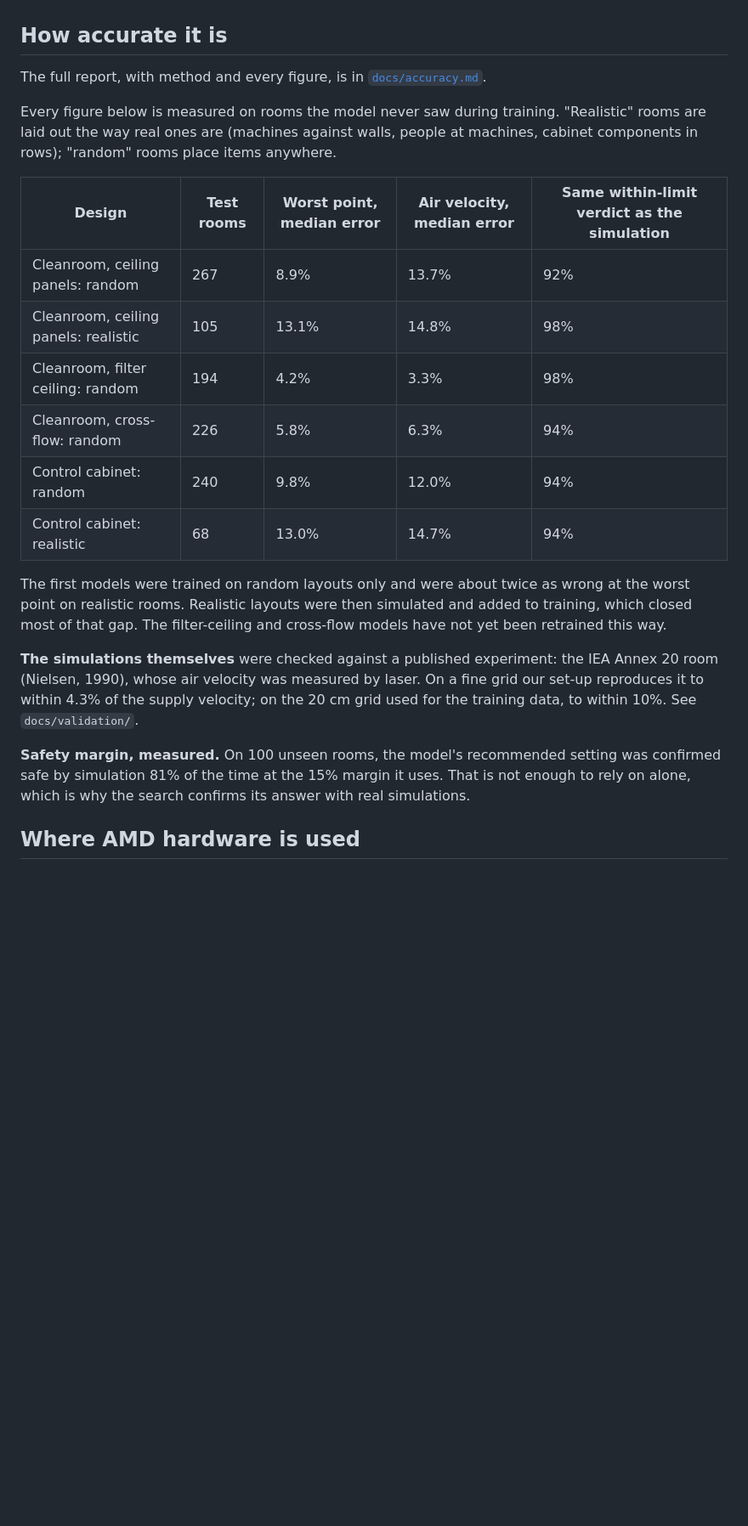
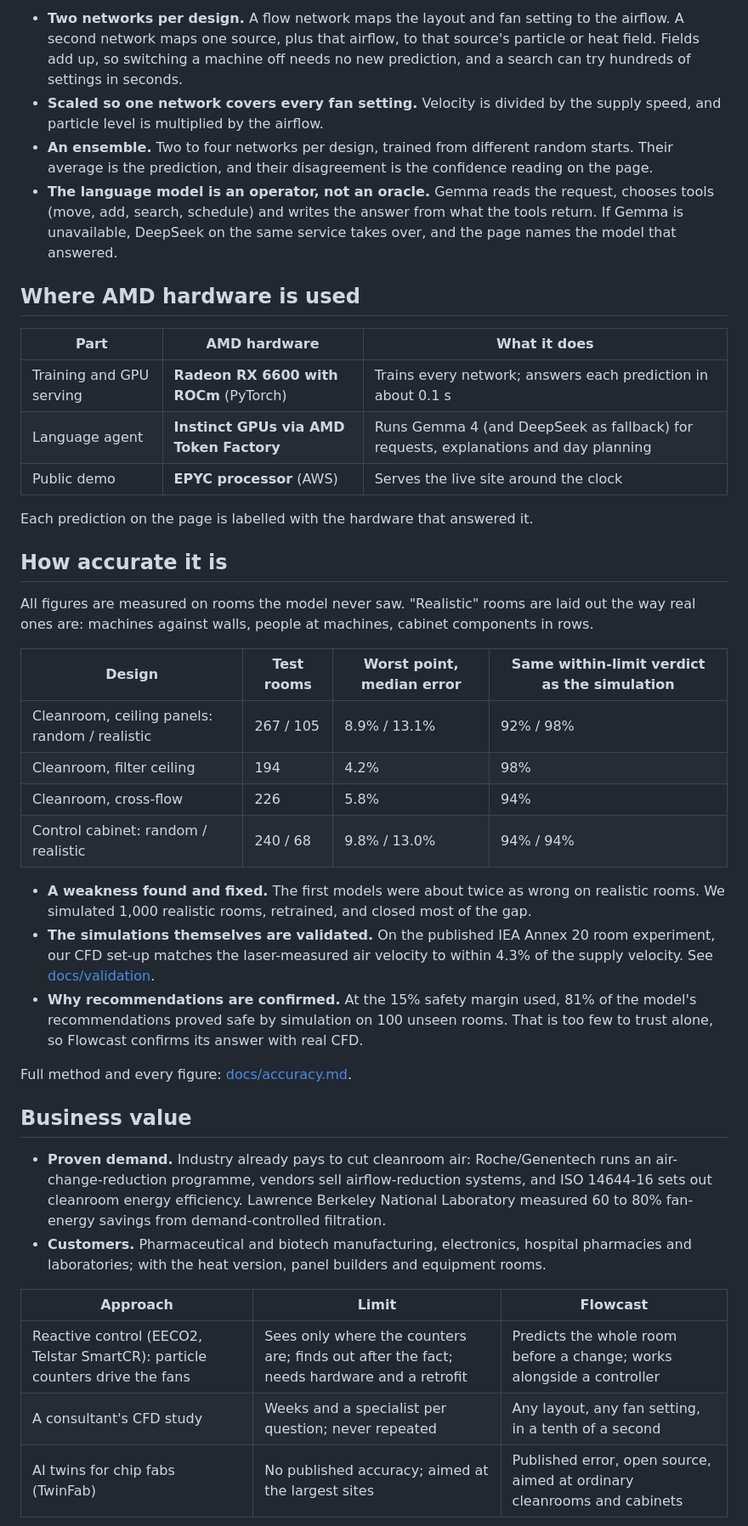
Before and after one commit to MrtnOmwenga/flowcast, a Markdown page: README.md, the part around one of its changes. Shown at 85% size. Drawn GitHub-style; blank space fills up the shorter version.

Commit message:
Make the track fit, the measured saving, AMD's role and the business case stand out in the README and on the site

```diff
--- a/README.md
+++ b/README.md
@@ -25,34 +66,44 @@ Two demonstrations ship with it: a **small cleanroom** in three ventilation desi
+- **Two networks per design.** A flow network maps the layout and fan setting to the airflow. A second network maps one source, plus that airflow, to that source's particle or heat field. Fields add up, so switching a machine off needs no new prediction, and a search can try hundreds of settings in seconds.
+- **Scaled so one network covers every fan setting.** Velocity is divided by the supply speed, and particle level is multiplied by the airflow.
+- **An ensemble.** Two to four networks per design, trained from different random starts. Their average is the prediction, and their disagreement is the confidence reading on the page.
+- **The language model is an operator, not an oracle.** Gemma reads the request, chooses tools (move, add, search, schedule) and writes the answer from what the tools return. If Gemma is unavailable, DeepSeek on the same service takes over, and the page names the model that answered.
+
+## Where AMD hardware is used
+
+| Part | AMD hardware | What it does |
+|---|---|---|
+| Training and GPU serving | **Radeon RX 6600 with ROCm** (PyTorch) | Trains every network; answers each prediction in about 0.1 s |
+| Language agent | **Instinct GPUs via AMD Token Factory** | Runs Gemma 4 (and DeepSeek as fallback) for requests, explanations and day planning |
+| Public demo | **EPYC processor** (AWS) | Serves the live site around the clock |
+
+Each prediction on the page is labelled with the hardware that answered it.
 
 ## How accurate it is
 
-The full report, with method and every figure, is in [`docs/accuracy.md`](docs/accuracy.md).
+All figures are measured on rooms the model never saw. "Realistic" rooms are laid out the way
+real ones are: machines against walls, people at machines, cabinet components in rows.
 
-Every figure below is measured on rooms the model never saw during training. "Realistic" rooms
-are laid out the way real ones are (machines against walls, people at machines, cabinet
-components in rows); "random" rooms place items anywhere.
+| Design | Test rooms | Worst point, median error | Same within-limit verdict as the simulation |
+|---|---|---|---|
+| Cleanroom, ceiling panels: random / realistic | 267 / 105 | 8.9% / 13.1% | 92% / 98% |
+| Cleanroom, filter ceiling | 194 | 4.2% | 98% |
+| Cleanroom, cross-flow | 226 | 5.8% | 94% |
+| Control cabinet: random / realistic | 240 / 68 | 9.8% / 13.0% | 94% / 94% |
 
-| Design | Test rooms | Worst point, median error | Air velocity, median error | Same within-limit verdict as the simulation |
-|---|---|---|---|---|
-| Cleanroom, ceiling panels: random | 267 | 8.9% | 13.7% | 92% |
-| Cleanroom, ceiling panels: realistic | 105 | 13.1% | 14.8% | 98% |
-| Cleanroom, filter ceiling: random | 194 | 4.2% | 3.3% | 98% |
-| Cleanroom, cross-flow: random | 226 | 5.8% | 6.3% | 94% |
-| Control cabinet: random | 240 | 9.8% | 12.0% | 94% |
-| Control cabinet: realistic | 68 | 13.0% | 14.7% | 94% |
+- **A weakness found and fixed.** The first models were about twice as wrong on realistic rooms. We simulated 1,000 realistic rooms, retrained, and closed most of the gap.
+- **The simulations themselves are validated.** On the published IEA Annex 20 room experiment, our CFD set-up matches the laser-measured air velocity to within 4.3% of the supply velocity. See [docs/validation](docs/validation/).
+- **Why recommendations are confirmed.** At the 15% safety margin used, 81% of the model's recommendations proved safe by simulation on 100 unseen rooms. That is too few to trust alone, so Flowcast confirms its answer with real CFD.
 
-The first models were trained on random layouts only and were about twice as wrong at the worst
-point on realistic rooms. Realistic layouts were then simulated and added to training, which
-closed most of that gap. The filter-ceiling and cross-flow models have not yet been retrained
-this way.
+Full method and every figure: [docs/accuracy.md](docs/accuracy.md).
 
-**The simulations themselves** were checked against a published experiment: the IEA Annex 20
-room (Nielsen, 1990), whose air velocity was measured by laser. On a fine grid our set-up
-reproduces it to within 4.3% of the supply velocity; on the 20 cm grid used for the training
-data, to within 10%. See `docs/validation/`.
+## Business value
 
-**Safety margin, measured.** On 100 unseen rooms, the model's recommended setting was confirmed
-safe by simulation 81% of the time at the 15% margin it uses. That is not enough to rely on
-alone, which is why the search confirms its answer with real simulations.
+- **Proven demand.** Industry already pays to cut cleanroom air: Roche/Genentech runs an air-change-reduction programme, vendors sell airflow-reduction systems, and ISO 14644-16 sets out cleanroom energy efficiency. Lawrence Berkeley National Laboratory measured 60 to 80% fan-energy savings from demand-controlled filtration.
+- **Customers.** Pharmaceutical and biotech manufacturing, electronics, hospital pharmacies and laboratories; with the heat version, panel builders and equipment rooms.
 
-## Where AMD hardware is used
+| Approach | Limit | Flowcast |
+|---|---|---|
+| Reactive control (EECO2, Telstar SmartCR): particle counters drive the fans | Sees only where the counters are; finds out after the fact; needs hardware and a retrofit | Predicts the whole room before a change; works alongside a controller |
+| A consultant's CFD study | Weeks and a specialist per question; never repeated | Any layout, any fan setting, in a tenth of a second |
+| AI twins for chip fabs (TwinFab) | No published accuracy; aimed at the largest sites | Published error, open source, aimed at ordinary cleanrooms and cabinets |
 
```
Also changed, not shown: other parts of README.md (+68 -42 lines), docs/presentation/Flowcast-cover.png (added), 4 other files.
